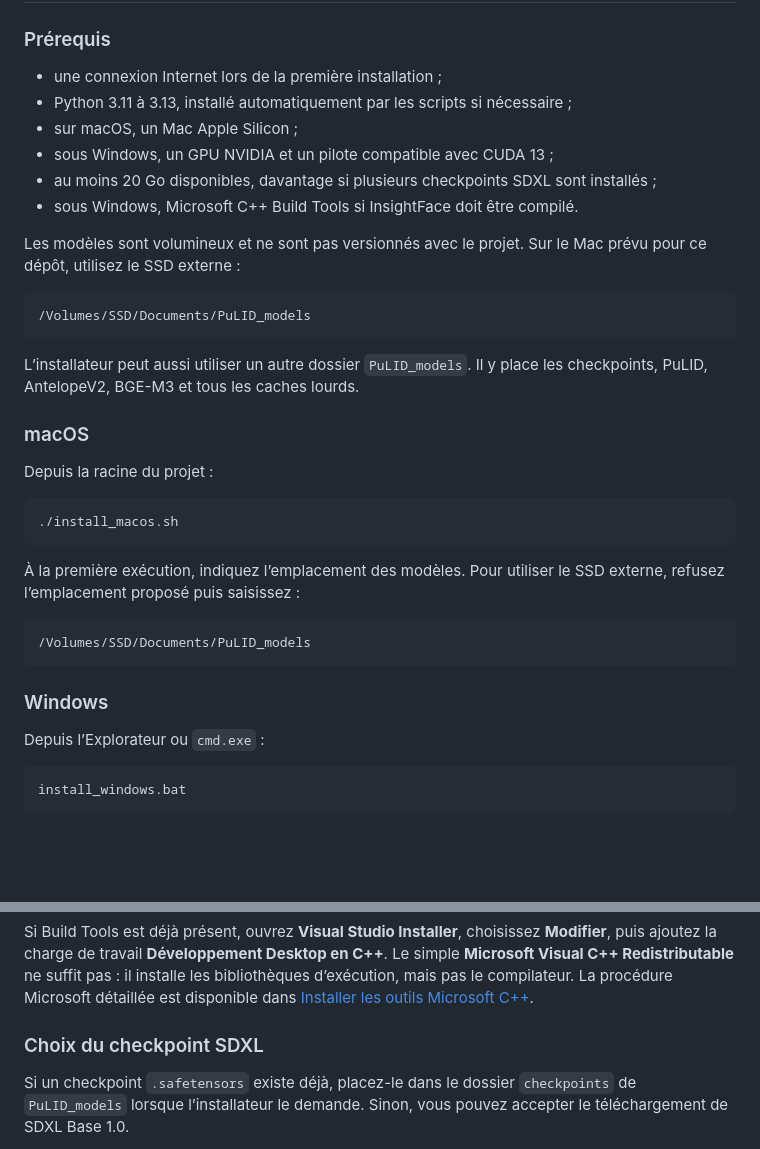
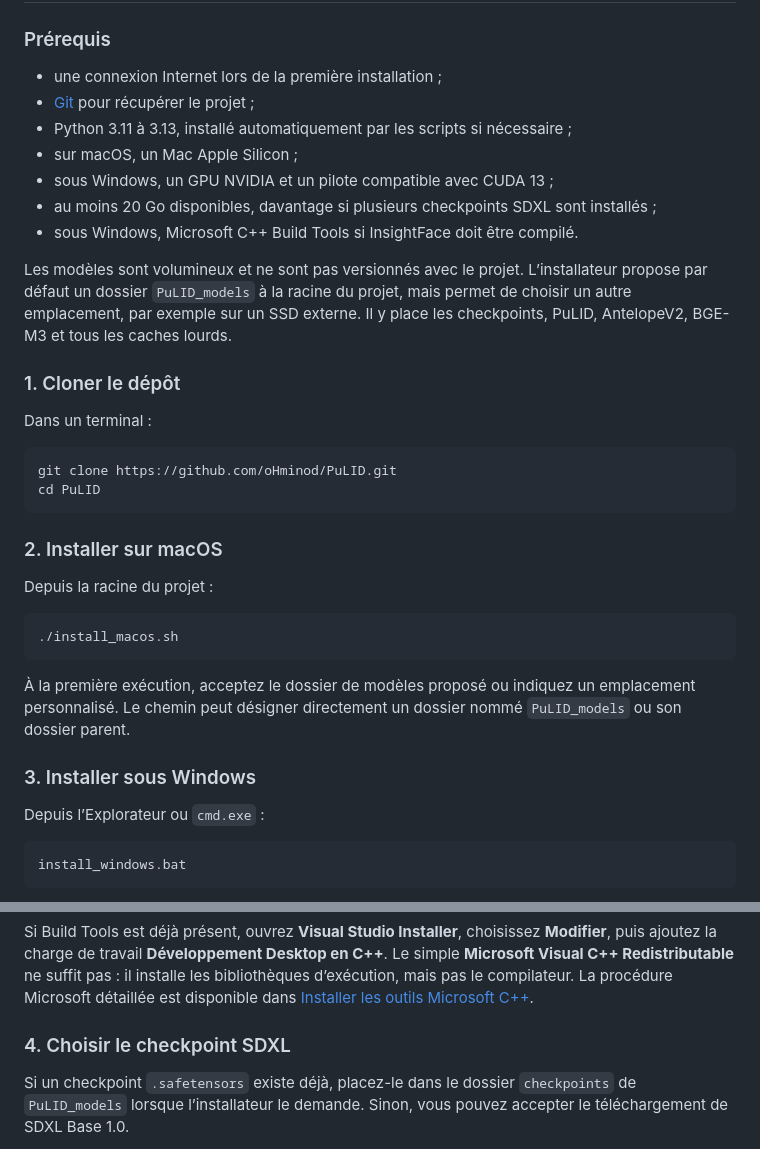
Before and after one commit to oHminod/PuLID, a Markdown page: README.md, 2 parts joined by grey strips. Rendered like a GitHub page; blank space fills up the shorter version.

Commit message:
màj du readme

````diff
--- a/README.md
+++ b/README.md
@@ -26,6 +26,7 @@ le CPU. Sur macOS, la détection faciale InsightFace reste exécutée sur CPU.
 ### Prérequis
 
 - une connexion Internet lors de la première installation ;
+- [Git](https://git-scm.com/downloads) pour récupérer le projet ;
 - Python 3.11 à 3.13, installé automatiquement par les scripts si nécessaire ;
 - sur macOS, un Mac Apple Silicon ;
 - sous Windows, un GPU NVIDIA et un pilote compatible avec CUDA 13 ;
@@ -33,17 +34,22 @@ le CPU. Sur macOS, la détection faciale InsightFace reste exécutée sur CPU.
   installés ;
 - sous Windows, Microsoft C++ Build Tools si InsightFace doit être compilé.
 
-Les modèles sont volumineux et ne sont pas versionnés avec le projet. Sur le Mac
-prévu pour ce dépôt, utilisez le SSD externe :
+Les modèles sont volumineux et ne sont pas versionnés avec le projet.
+L’installateur propose par défaut un dossier `PuLID_models` à la racine du
+projet, mais permet de choisir un autre emplacement, par exemple sur un SSD
+externe. Il y place les checkpoints, PuLID, AntelopeV2, BGE-M3 et tous les
+caches lourds.
 
-```text
-/Volumes/SSD/Documents/PuLID_models
+### 1. Cloner le dépôt
+
+Dans un terminal :
+
+```bash
+git clone https://github.com/oHminod/PuLID.git
+cd PuLID
 ```
 
-L’installateur peut aussi utiliser un autre dossier `PuLID_models`. Il y place
-les checkpoints, PuLID, AntelopeV2, BGE-M3 et tous les caches lourds.
-
-### macOS
+### 2. Installer sur macOS
 
 Depuis la racine du projet :
 
@@ -51,14 +57,11 @@ Depuis la racine du projet :
 ./install_macos.sh
 ```
 
-À la première exécution, indiquez l’emplacement des modèles. Pour utiliser le
-SSD externe, refusez l’emplacement proposé puis saisissez :
+À la première exécution, acceptez le dossier de modèles proposé ou indiquez un
+emplacement personnalisé. Le chemin peut désigner directement un dossier nommé
+`PuLID_models` ou son dossier parent.
 
-```text
-/Volumes/SSD/Documents/PuLID_models
-```
-
-### Windows
+### 3. Installer sous Windows
 
 Depuis l’Explorateur ou `cmd.exe` :
 
@@ -100,7 +103,7 @@ installe les bibliothèques d’exécution, mais pas le compilateur. La procédu
 Microsoft détaillée est disponible dans
 [Installer les outils Microsoft C++](https://learn.microsoft.com/cpp/overview/acquire-msvc?view=msvc-170).
 
-### Choix du checkpoint SDXL
+### 4. Choisir le checkpoint SDXL
 
 Si un checkpoint `.safetensors` existe déjà, placez-le dans le dossier
 `checkpoints` de `PuLID_models` lorsque l’installateur le demande. Sinon, vous
````
